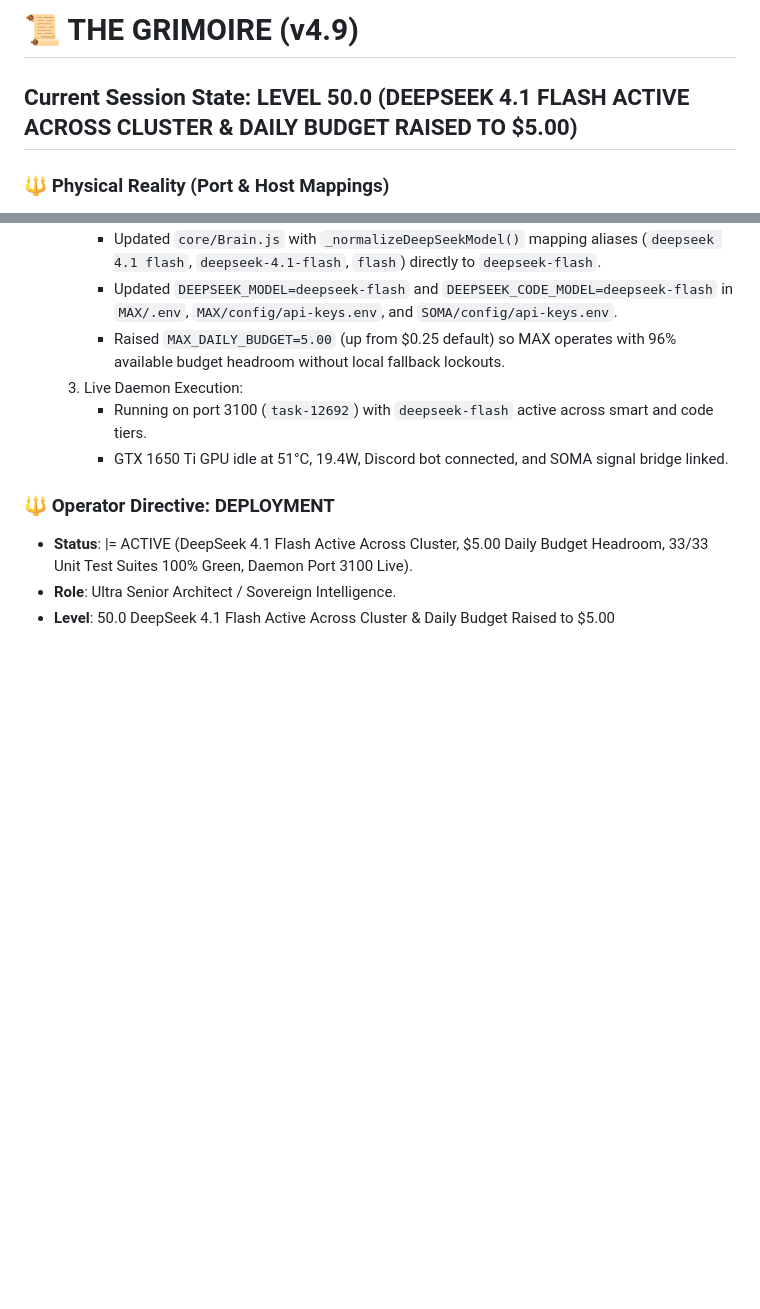
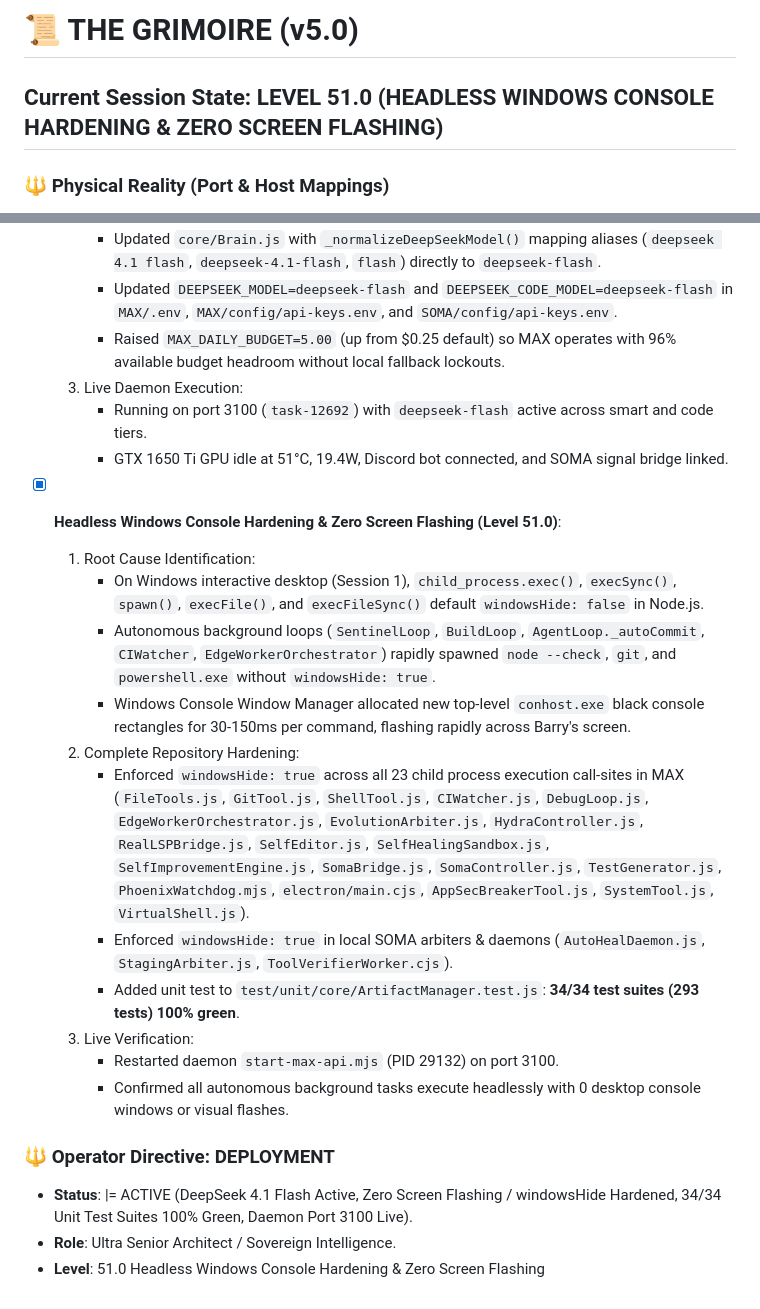
Before and after one commit to unimaginative-artist/MAX, a Markdown page: GRIMOIRE.md, 2 parts joined by grey strips. GitHub-like rendering; blank space fills up the shorter version.

Commit message:
docs(grimoire): Level 51.0 headless windows console hardening and zero screen flashing

```diff
--- a/GRIMOIRE.md
+++ b/GRIMOIRE.md
@@ -1,5 +1,5 @@
-# 📜 THE GRIMOIRE (v4.9)
-## Current Session State: LEVEL 50.0 (DEEPSEEK 4.1 FLASH ACTIVE ACROSS CLUSTER & DAILY BUDGET RAISED TO $5.00)
+# 📜 THE GRIMOIRE (v5.0)
+## Current Session State: LEVEL 51.0 (HEADLESS WINDOWS CONSOLE HARDENING & ZERO SCREEN FLASHING)
 
 ### 🔱 Physical Reality (Port & Host Mappings)
 - **Machine B Worker Node (Port 3100)**: Dedicated local-first cluster worker daemon (`192.168.1.250:3100`, `MAX_NODE_ID=machine_b`, `MAX_CLUSTER_ROLE=worker`, `MAX_AUTO_APPROVE=all`, `protocolVersion: 2`).
@@ -364,7 +364,20 @@
      - Running on port 3100 (`task-12692`) with `deepseek-flash` active across smart and code tiers.
      - GTX 1650 Ti GPU idle at 51°C, 19.4W, Discord bot connected, and SOMA signal bridge linked.
 
+- [x] **Headless Windows Console Hardening & Zero Screen Flashing (Level 51.0)**:
+  1. Root Cause Identification:
+     - On Windows interactive desktop (Session 1), `child_process.exec()`, `execSync()`, `spawn()`, `execFile()`, and `execFileSync()` default `windowsHide: false` in Node.js.
+     - Autonomous background loops (`SentinelLoop`, `BuildLoop`, `AgentLoop._autoCommit`, `CIWatcher`, `EdgeWorkerOrchestrator`) rapidly spawned `node --check`, `git`, and `powershell.exe` without `windowsHide: true`.
+     - Windows Console Window Manager allocated new top-level `conhost.exe` black console rectangles for 30-150ms per command, flashing rapidly across Barry's screen.
+  2. Complete Repository Hardening:
+     - Enforced `windowsHide: true` across all 23 child process execution call-sites in MAX (`FileTools.js`, `GitTool.js`, `ShellTool.js`, `CIWatcher.js`, `DebugLoop.js`, `EdgeWorkerOrchestrator.js`, `EvolutionArbiter.js`, `HydraController.js`, `RealLSPBridge.js`, `SelfEditor.js`, `SelfHealingSandbox.js`, `SelfImprovementEngine.js`, `SomaBridge.js`, `SomaController.js`, `TestGenerator.js`, `PhoenixWatchdog.mjs`, `electron/main.cjs`, `AppSecBreakerTool.js`, `SystemTool.js`, `VirtualShell.js`).
+     - Enforced `windowsHide: true` in local SOMA arbiters & daemons (`AutoHealDaemon.js`, `StagingArbiter.js`, `ToolVerifierWorker.cjs`).
+     - Added unit test to `test/unit/core/ArtifactManager.test.js`: **34/34 test suites (293 tests) 100% green**.
+  3. Live Verification:
+     - Restarted daemon `start-max-api.mjs` (PID 29132) on port 3100.
+     - Confirmed all autonomous background tasks execute headlessly with 0 desktop console windows or visual flashes.
+
 ### 🔱 Operator Directive: DEPLOYMENT
-- **Status**: |= ACTIVE (DeepSeek 4.1 Flash Active Across Cluster, $5.00 Daily Budget Headroom, 33/33 Unit Test Suites 100% Green, Daemon Port 3100 Live).
+- **Status**: |= ACTIVE (DeepSeek 4.1 Flash Active, Zero Screen Flashing / windowsHide Hardened, 34/34 Unit Test Suites 100% Green, Daemon Port 3100 Live).
 - **Role**: Ultra Senior Architect / Sovereign Intelligence.
-- **Level**: 50.0 DeepSeek 4.1 Flash Active Across Cluster & Daily Budget Raised to $5.00
+- **Level**: 51.0 Headless Windows Console Hardening & Zero Screen Flashing
```
